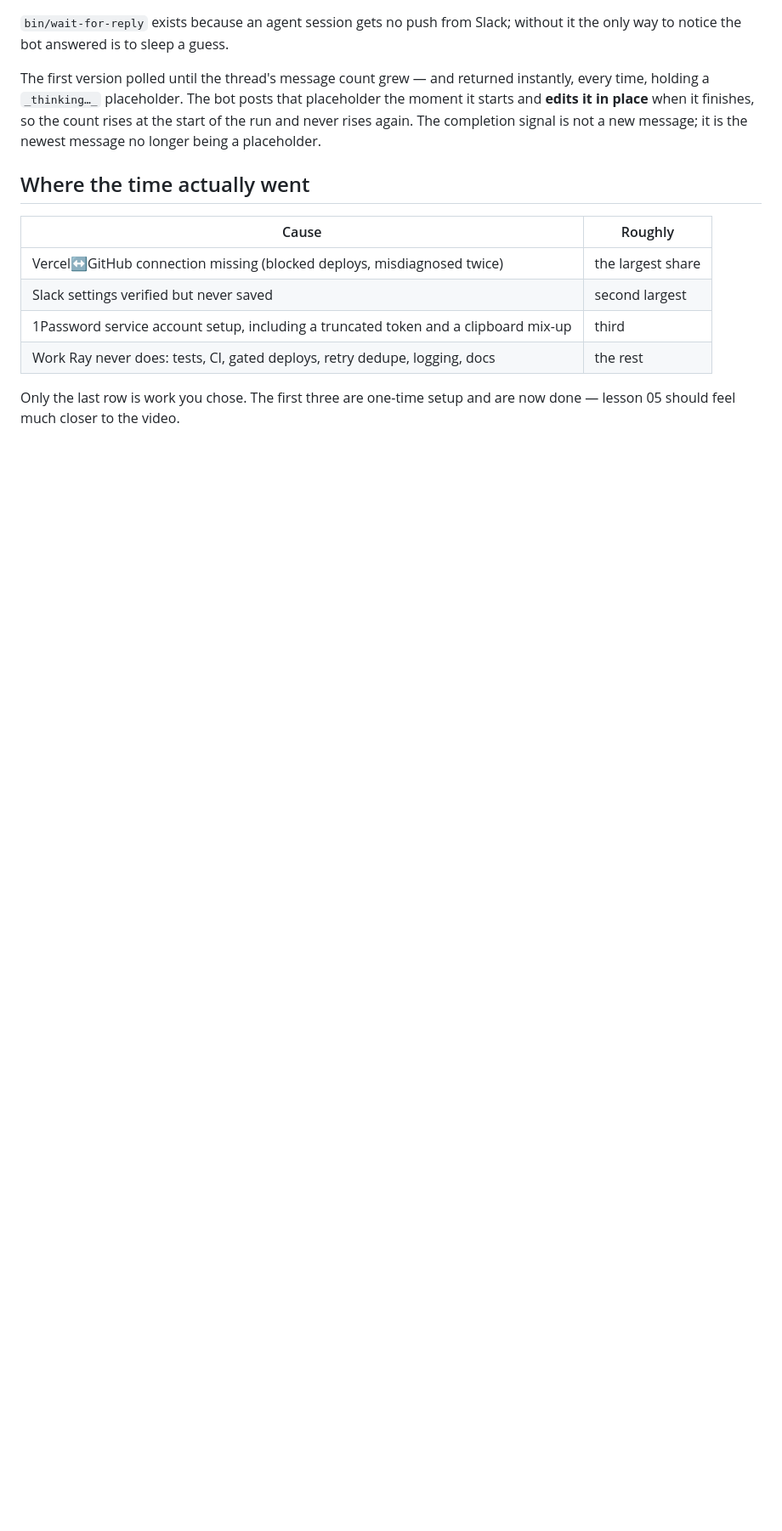
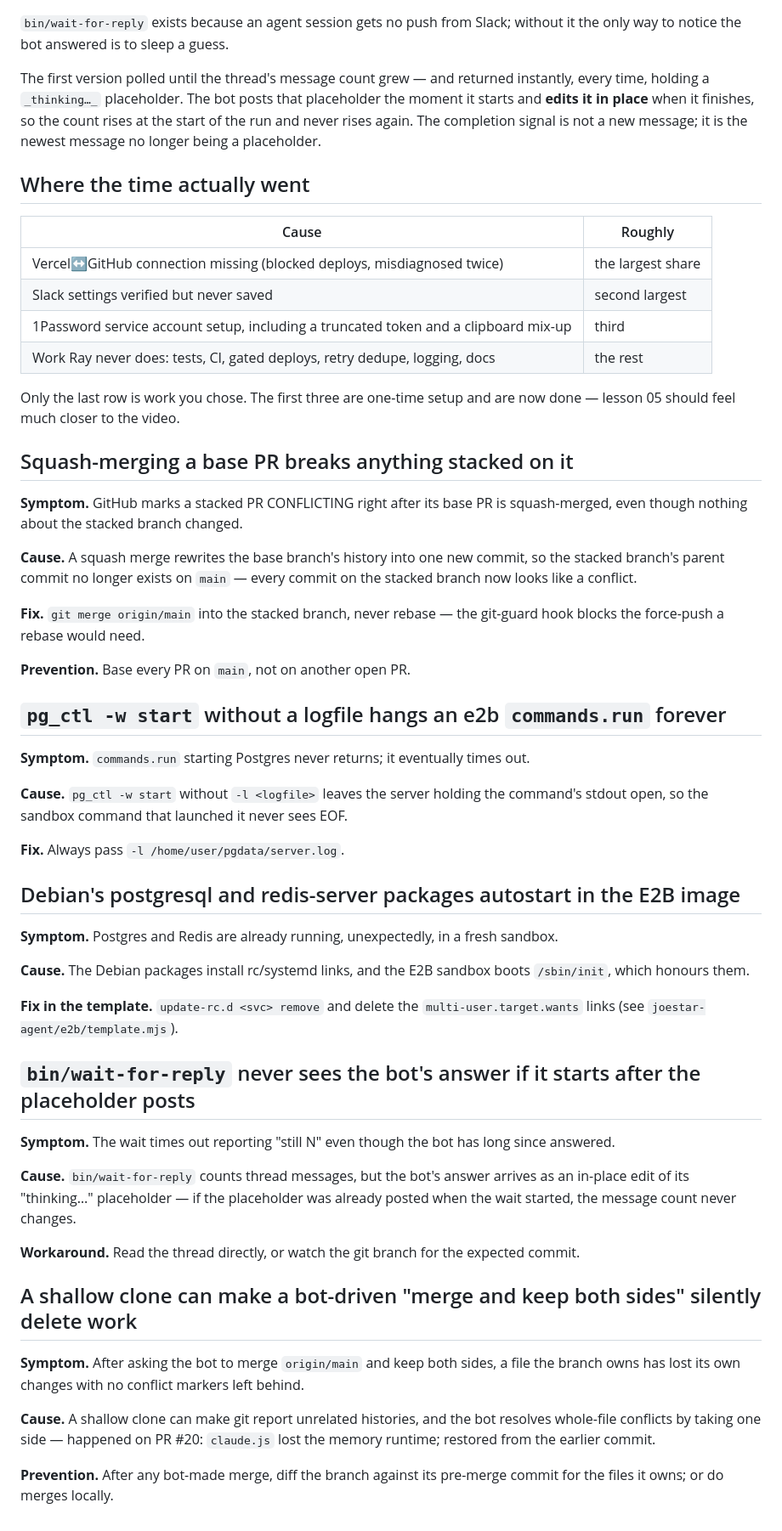
Before and after one commit to nojzac/2026-09-07-slack-agent, a Markdown page: TRAPS.md, the part around the change. Shown at 85% size. Rendered like a GitHub page; blank space fills up the shorter version.

```diff
--- a/TRAPS.md
+++ b/TRAPS.md
@@ -463,3 +463,64 @@ placeholder.
 
 Only the last row is work you chose. The first three are one-time setup and are
 now done — lesson 05 should feel much closer to the video.
+
+## Squash-merging a base PR breaks anything stacked on it
+
+**Symptom.** GitHub marks a stacked PR CONFLICTING right after its base PR is
+squash-merged, even though nothing about the stacked branch changed.
+
+**Cause.** A squash merge rewrites the base branch's history into one new
+commit, so the stacked branch's parent commit no longer exists on `main` —
+every commit on the stacked branch now looks like a conflict.
+
+**Fix.** `git merge origin/main` into the stacked branch, never rebase — the
+git-guard hook blocks the force-push a rebase would need.
+
+**Prevention.** Base every PR on `main`, not on another open PR.
+
+## `pg_ctl -w start` without a logfile hangs an e2b `commands.run` forever
+
+**Symptom.** `commands.run` starting Postgres never returns; it eventually
+times out.
+
+**Cause.** `pg_ctl -w start` without `-l <logfile>` leaves the server holding
+the command's stdout open, so the sandbox command that launched it never sees
+EOF.
+
+**Fix.** Always pass `-l /home/user/pgdata/server.log`.
+
+## Debian's postgresql and redis-server packages autostart in the E2B image
+
+**Symptom.** Postgres and Redis are already running, unexpectedly, in a fresh
+sandbox.
+
+**Cause.** The Debian packages install rc/systemd links, and the E2B sandbox
+boots `/sbin/init`, which honours them.
+
+**Fix in the template.** `update-rc.d <svc> remove` and delete the
+`multi-user.target.wants` links (see `joestar-agent/e2b/template.mjs`).
+
+## `bin/wait-for-reply` never sees the bot's answer if it starts after the placeholder posts
+
+**Symptom.** The wait times out reporting "still N" even though the bot has
+long since answered.
+
+**Cause.** `bin/wait-for-reply` counts thread messages, but the bot's answer
+arrives as an in-place edit of its "thinking…" placeholder — if the placeholder
+was already posted when the wait started, the message count never changes.
+
+**Workaround.** Read the thread directly, or watch the git branch for the
+expected commit.
+
+## A shallow clone can make a bot-driven "merge and keep both sides" silently delete work
+
+**Symptom.** After asking the bot to merge `origin/main` and keep both sides,
+a file the branch owns has lost its own changes with no conflict markers left
+behind.
+
+**Cause.** A shallow clone can make git report unrelated histories, and the
+bot resolves whole-file conflicts by taking one side — happened on PR #20:
+`claude.js` lost the memory runtime; restored from the earlier commit.
+
+**Prevention.** After any bot-made merge, diff the branch against its
+pre-merge commit for the files it owns; or do merges locally.
```
Also changed, not shown: README.md (+5 -1 lines).
